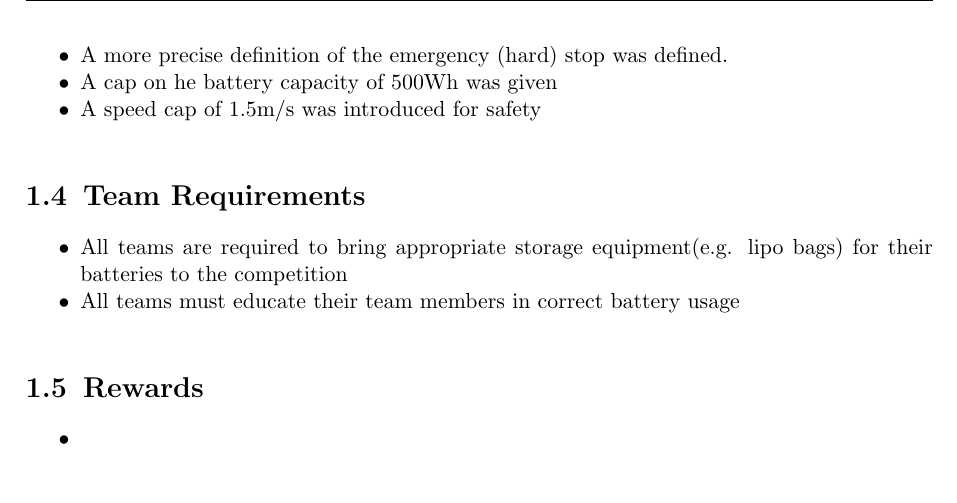
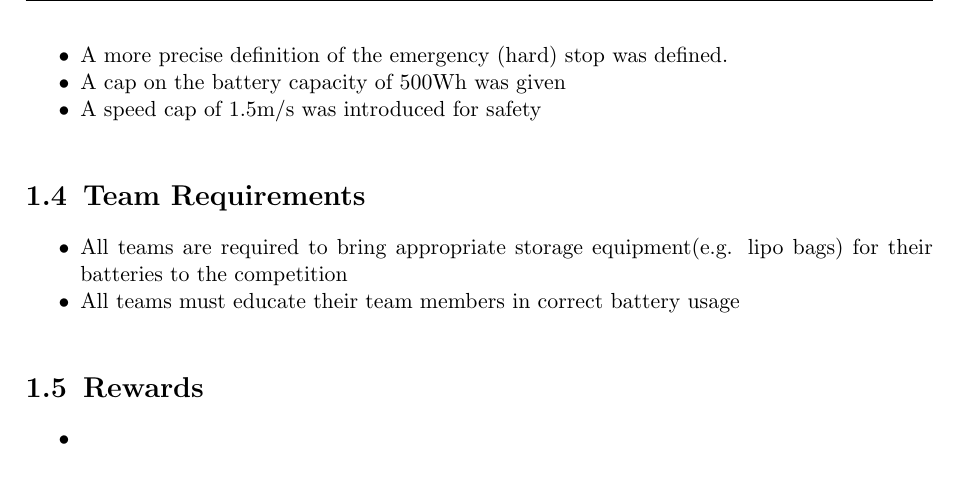
Before and after one commit to robocup-at-work/rulebook, a LaTeX book (Rulebook.tex, which reads general_rules/Change_log.tex): part of page 10 of 57, cut so that both start at the same text. Compiled offline with pdfLaTeX.

Commit message:
fixed typo

```diff
--- a/general_rules/Change_log.tex
+++ b/general_rules/Change_log.tex
@@ -31,7 +31,7 @@ These can be found in chapter \ref{cha: VRC}.
   		Teams with bigger robots will have disadvantages regarding navigation, as they may get stuck in narrow arena passages.
   		See \ref{ssec:RobotDesignAndConstraints}.
   \item A more precise definition of the emergency (hard) stop was defined.
-  \item A cap on he battery capacity of 500Wh was given
+  \item A cap on the battery capacity of 500Wh was given
   \item A speed cap of 1.5m/s was introduced for safety
 \end{itemize}
 
```
